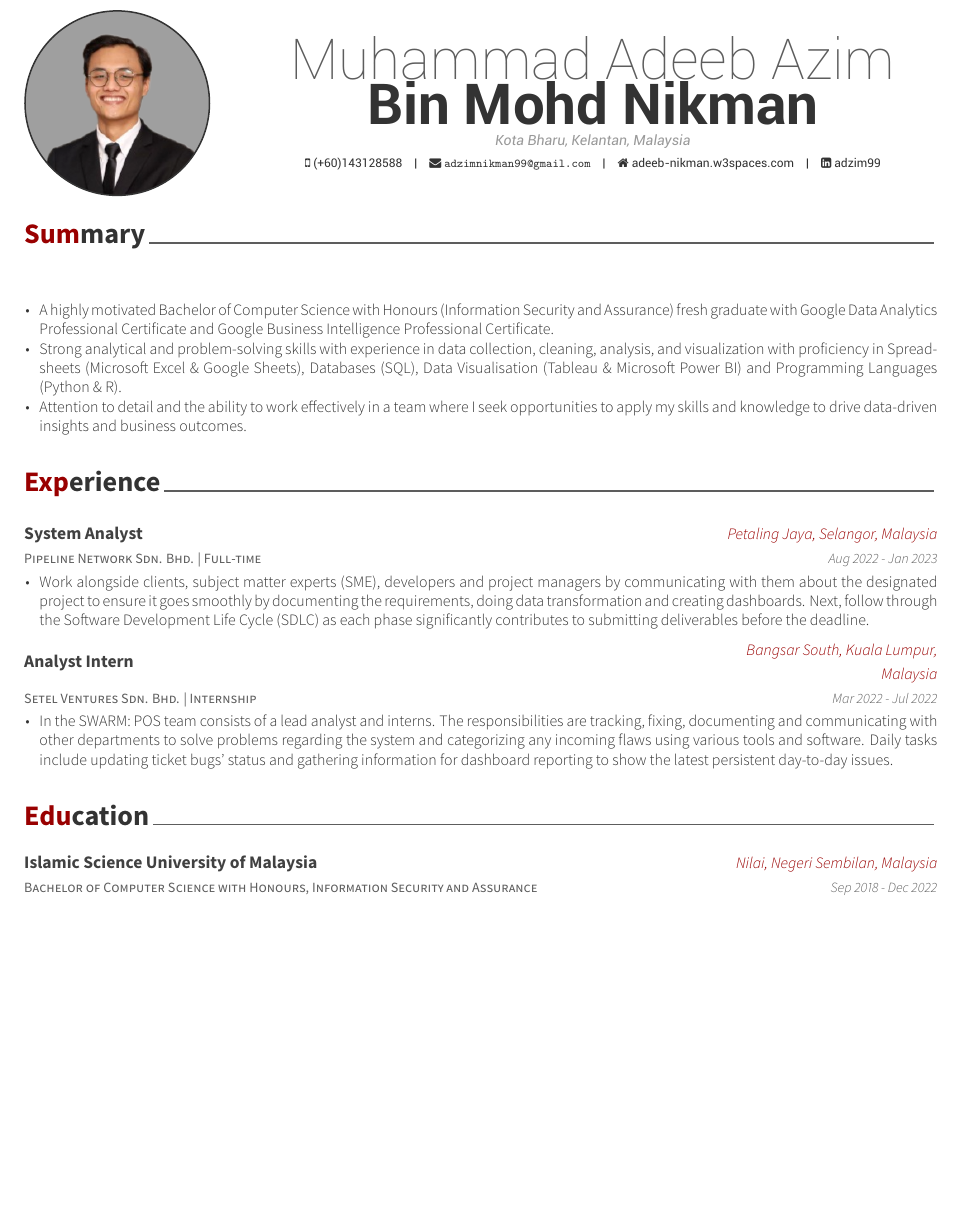
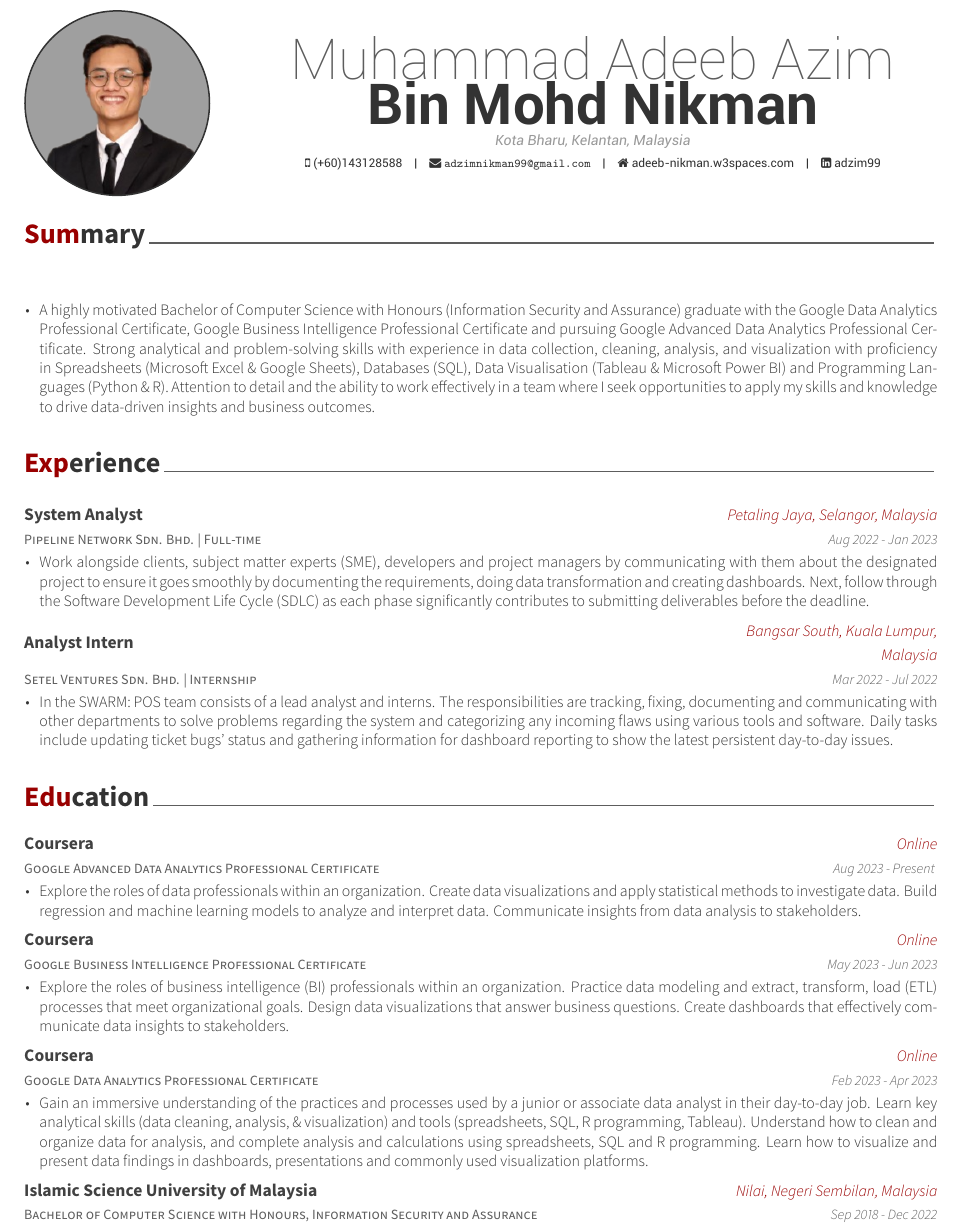
Before and after one commit to adzim99/CV-Adeeb, an R Markdown document (CV-Adeeb/CV-Adeeb.Rmd): part of page 1 of 2 before the commit and part of page 1 of 3 after it, cut so that both start at the same text, the shorter picture padded with empty space. The pictures show the output file CV-Adeeb/CV-Adeeb.pdf that the author committed with the source.

Commit message:
Add files via upload

```diff
--- a/r/data.r
+++ b/r/data.r
@@ -1,8 +1,6 @@
 summary <- tribble(
   ~detail,
-  "A highly motivated Bachelor of Computer Science with Honours (Information Security and Assurance) fresh graduate with Google Data Analytics Professional Certificate and Google Business Intelligence Professional Certificate.",
-  "Strong analytical and problem-solving skills with experience in data collection, cleaning, analysis, and visualization with proficiency in Spreadsheets (Microsoft Excel & Google Sheets), Databases (SQL), Data Visualisation (Tableau & Microsoft Power BI) and Programming Languages (Python & R).",
-  "Attention to detail and the ability to work effectively in a team where I seek opportunities to apply my skills and knowledge to drive data-driven insights and business outcomes.",
+  "A highly motivated Bachelor of Computer Science with Honours (Information Security and Assurance) graduate with the Google Data Analytics Professional Certificate, Google Business Intelligence Professional Certificate and pursuing Google Advanced Data Analytics Professional Certificate. Strong analytical and problem-solving skills with experience in data collection, cleaning, analysis, and visualization with proficiency in Spreadsheets (Microsoft Excel & Google Sheets), Databases (SQL), Data Visualisation (Tableau & Microsoft Power BI) and Programming Languages (Python & R). Attention to detail and the ability to work effectively in a team where I seek opportunities to apply my skills and knowledge to drive data-driven insights and business outcomes.",
 )
 
 experience <- tribble(
@@ -13,6 +11,9 @@ experience <- tribble(
 
 education <- tribble(
   ~degree, ~startMonth, ~startYear, ~endMonth, ~endYear, ~inst, ~where, ~detail,
+  "Google Advanced Data Analytics Professional Certificate", "Aug", 2023, "Present", NA, "Coursera", "Online", "Explore the roles of data professionals within an organization. Create data visualizations and apply statistical methods to investigate data. Build regression and machine learning models to analyze and interpret data. Communicate insights from data analysis to stakeholders.",
+  "Google Business Intelligence Professional Certificate", "May", 2023, "Jun", 2023, "Coursera", "Online", "Explore the roles of business intelligence (BI) professionals within an organization. Practice data modeling and extract, transform, load (ETL) processes that meet organizational goals. Design data visualizations that answer business questions. Create dashboards that effectively communicate data insights to stakeholders.",
+  "Google Data Analytics Professional Certificate", "Feb", 2023, "Apr", 2023, "Coursera", "Online", "Gain an immersive understanding of the practices and processes used by a junior or associate data analyst in their day-to-day job. Learn key analytical skills (data cleaning, analysis, & visualization) and tools (spreadsheets, SQL, R programming, Tableau). Understand how to clean and organize data for analysis, and complete analysis and calculations using spreadsheets, SQL and R programming. Learn how to visualize and present data findings in dashboards, presentations and commonly used visualization platforms.",
   "Bachelor of Computer Science with Honours, Information Security and Assurance", "Sep", 2018, "Dec", 2022, "Islamic Science University of Malaysia", "Nilai, Negeri Sembilan, Malaysia", "Grade: 3.70 / 4.0",
   "Bachelor of Computer Science with Honours, Information Security and Assurance", "Sep", 2018, "Dec", 2022, "Islamic Science University of Malaysia", "Nilai, Negeri Sembilan, Malaysia", "Activities and societies: Director for ICT Click 2020, Sports Exco for Information Security and Assurance Committee (ISAC) and Trainer for the LEGO Committee.",
   "Tamhidi, Science and Technology", "May", 2017, "Jul", 2018, "Islamic Science University of Malaysia", "Nilai, Negeri Sembilan, Malaysia", "Grade: 2.86 / 4.0",
```
Also changed, not shown: CV-Adeeb/CV-Adeeb.Rmd (+1 -1 lines), CV-Adeeb/CV-Adeeb.pdf, r/data.r (1 more changed lines).
